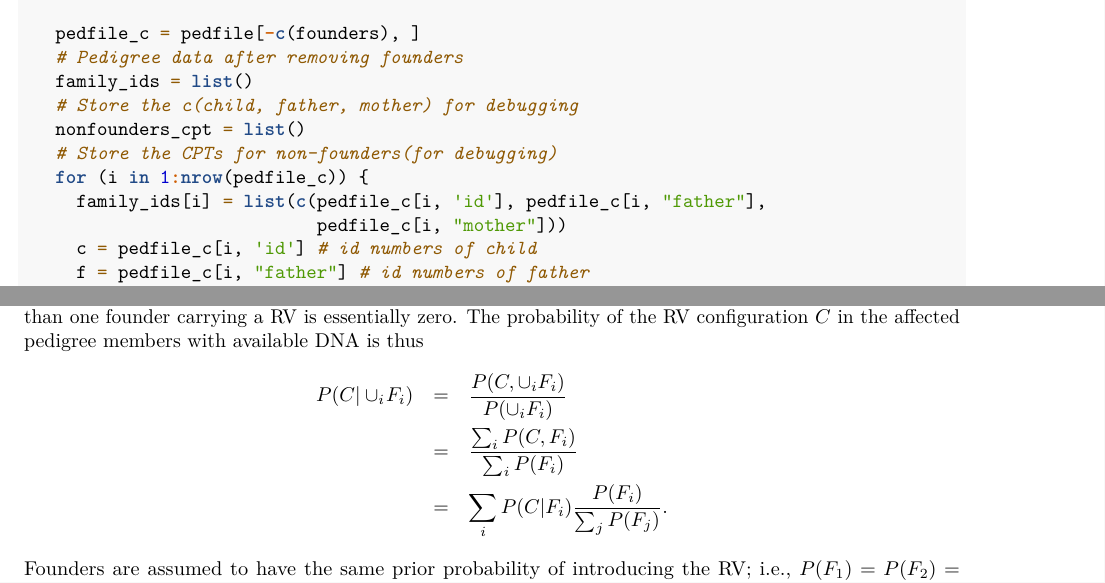
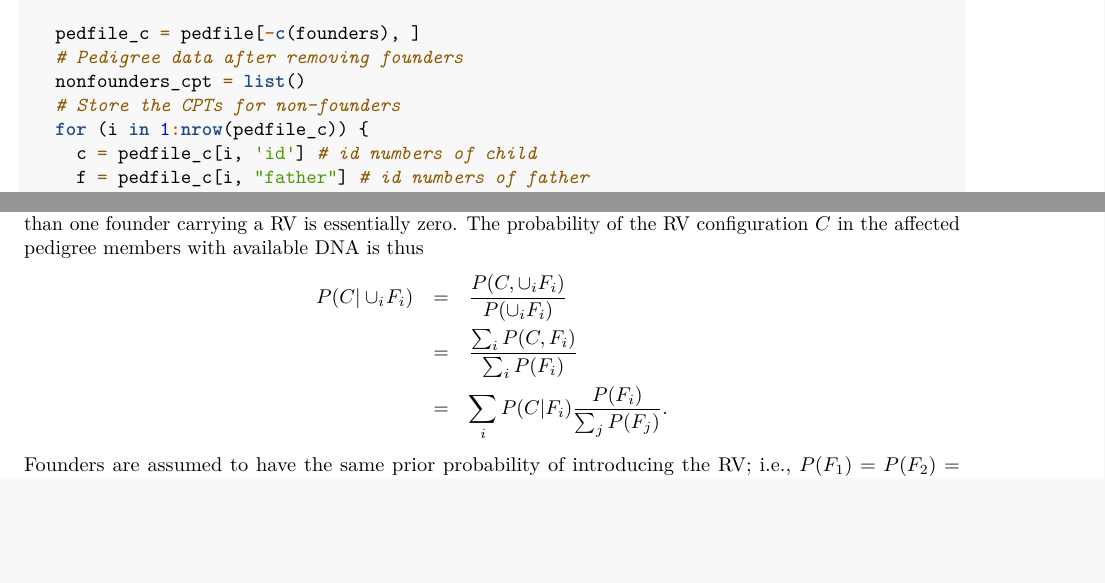
Before and after one commit to SFUStatgen/TJ2022, an R Markdown document (pedLikelihood_code.Rmd): two parts of pages 6 and 7 of 13, joined at a grey line, cut so that both start at the same text, the shorter picture padded with empty space. Rendered offline with R 4.5, knitr and Pandoc, then LaTeX, with nearby package versions; some code elsewhere in the file could not run offline.

Commit message:
Update pedLikelihood_code.Rmd
Changed according to Brad's comments

```diff
--- a/pedLikelihood_code.Rmd
+++ b/pedLikelihood_code.Rmd
@@ -328,13 +328,9 @@ BNcreate = function(pedfile, tau){
 
    pedfile_c = pedfile[-c(founders), ]
    # Pedigree data after removing founders
-   family_ids = list()
-   # Store the c(child, father, mother) for debugging
    nonfounders_cpt = list()
-   # Store the CPTs for non-founders(for debugging)
+   # Store the CPTs for non-founders
    for (i in 1:nrow(pedfile_c)) {
-     family_ids[i] = list(c(pedfile_c[i, 'id'], pedfile_c[i, "father"],
-                            pedfile_c[i, "mother"]))
      c = pedfile_c[i, 'id'] # id numbers of child
      f = pedfile_c[i, "father"] # id numbers of father
      m = pedfile_c[i, "mother"] # id numbers of mother
```
